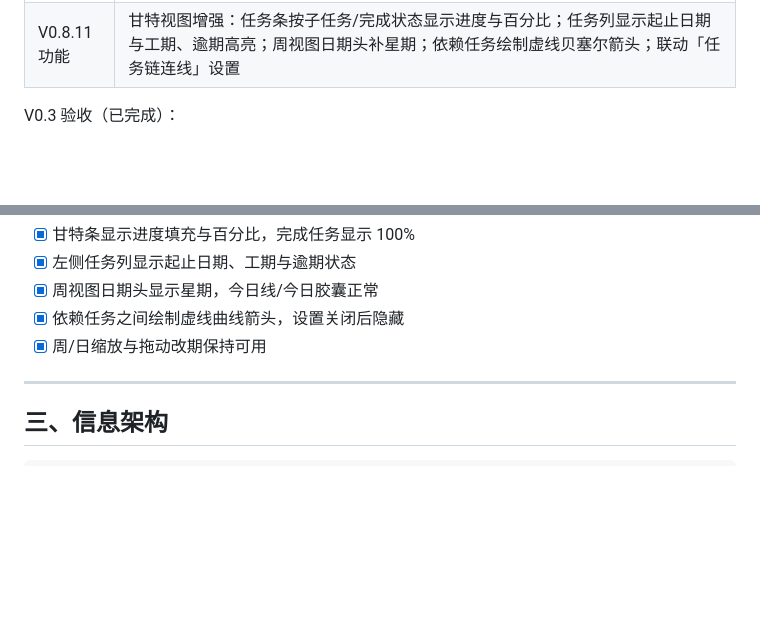
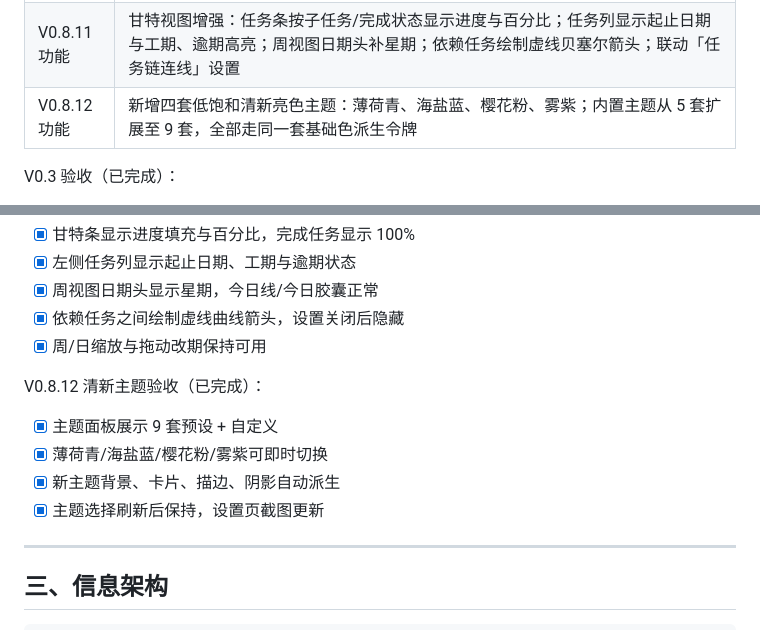
Before and after one commit to Lemostic/tideline, a Markdown page: docs/开发计划.md, 2 parts joined by grey strips. Rendered like a GitHub page; blank space fills up the shorter version.

```diff
--- a/docs/开发计划.md
+++ b/docs/开发计划.md
@@ -119,6 +119,7 @@ V0.2 验收（已完成）：
 | V0.8.9 功能 | 回收站从主业务导航移出，降到侧边栏底部工具区（Profile 上方），弱化为「恢复已删除任务」入口；主业务导航只保留高频模块，路由与恢复能力不变 |
 | V0.8.10 功能 | 清理冗余状态：移除侧边栏底部「数据保存在本机」与版本号、Profile 右侧齿轮、顶栏「仅本机」胶囊；数据本地保存属性由产品默认承担，不再重复提示 |
 | V0.8.11 功能 | 甘特视图增强：任务条按子任务/完成状态显示进度与百分比；任务列显示起止日期与工期、逾期高亮；周视图日期头补星期；依赖任务绘制虚线贝塞尔箭头；联动「任务链连线」设置 |
+| V0.8.12 功能 | 新增四套低饱和清新亮色主题：薄荷青、海盐蓝、樱花粉、雾紫；内置主题从 5 套扩展至 9 套，全部走同一套基础色派生令牌 |
 
 V0.3 验收（已完成）：
 
@@ -308,6 +309,13 @@ V0.8.11 甘特增强验收（已完成）：
 - [x] 周视图日期头显示星期，今日线/今日胶囊正常
 - [x] 依赖任务之间绘制虚线曲线箭头，设置关闭后隐藏
 - [x] 周/日缩放与拖动改期保持可用
+
+V0.8.12 清新主题验收（已完成）：
+
+- [x] 主题面板展示 9 套预设 + 自定义
+- [x] 薄荷青/海盐蓝/樱花粉/雾紫可即时切换
+- [x] 新主题背景、卡片、描边、阴影自动派生
+- [x] 主题选择刷新后保持，设置页截图更新
 
 ---
 
```
Also changed, not shown: README.md (+7 -6 lines), docs/五个版本规划.md (+1 -0 lines), docs/screenshots/15-settings.png, docs/screenshots/37-settings-data-backup.png, docs/screenshots/38-theme-settings.png, docs/screenshots/39-theme-custom.png, 6 other files.
